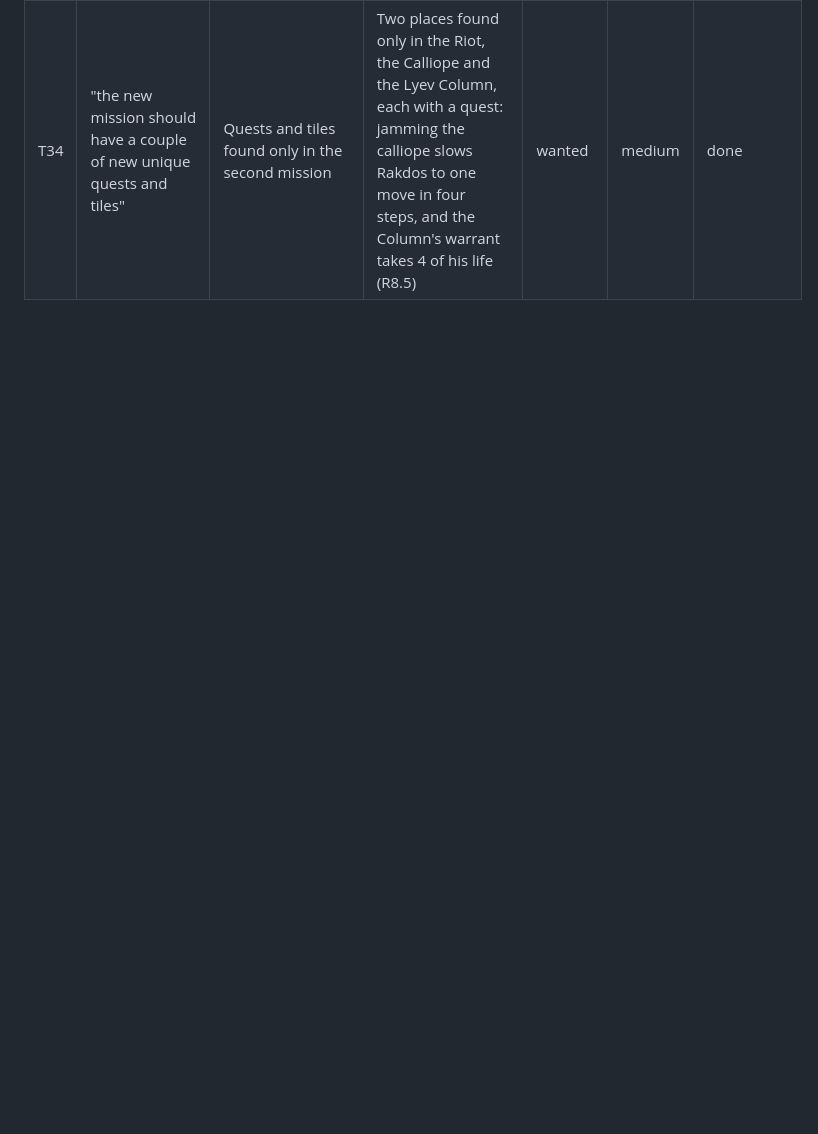
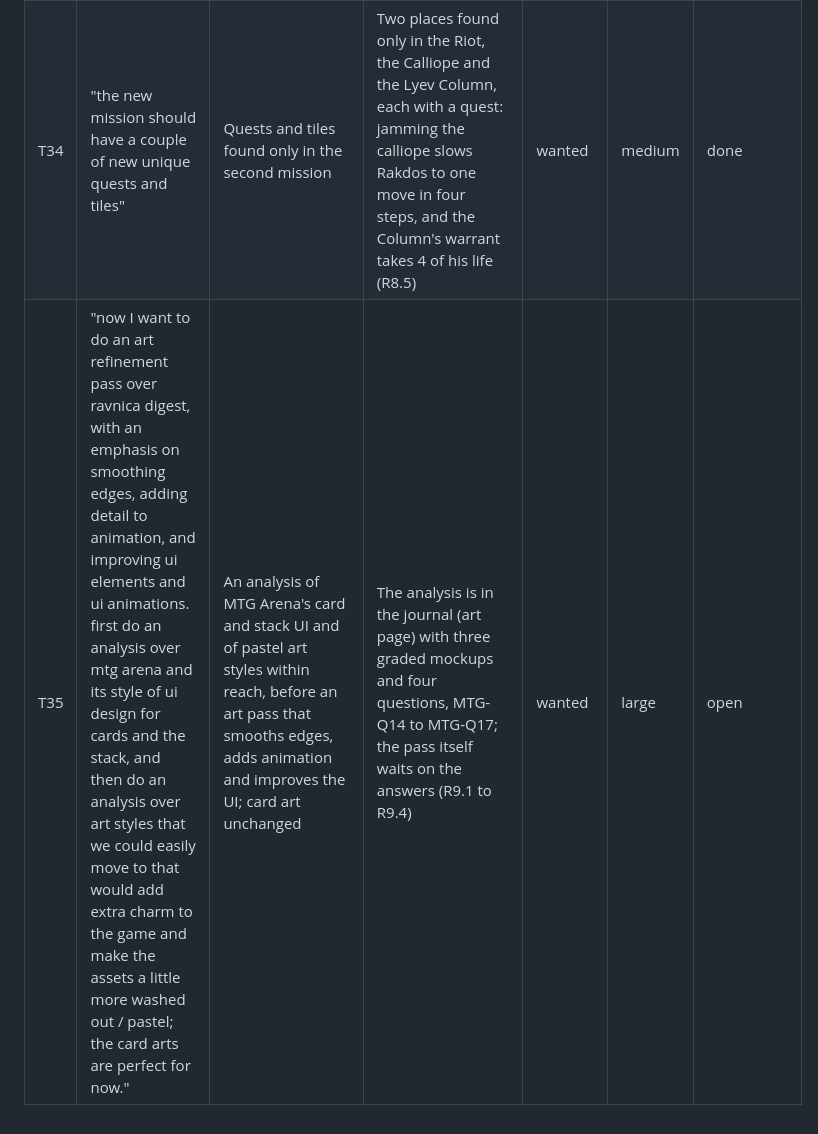
Before and after one commit to sgilson7/mtg-hand-of-fate, a Markdown page: TRIAGE.md, the part around the change. GitHub-like rendering; blank space fills up the shorter version.

```diff
--- a/TRIAGE.md
+++ b/TRIAGE.md
@@ -40,3 +40,4 @@ Compare at least one result with a case worked out by hand. **Severity** is *blo
 | T32 | "add a second high level mission, where you instead must stop rakdos from destroying the azorious district, and he moves around the map destroy tiles and replacing them with his minions which are difficult fights,  and you are graded on how fast you are able to destroy him, he is as diffuclt as niv mizzix" | A second mission: Rakdos roams the map toward New Prahv, razing tiles and leaving hard minion fights; beating him is graded by speed; he is as hard as Niv-Mizzet | A new game chooses its mission first. In the Riot, Rakdos walks a road from Rix Maadi to New Prahv, one tile every three of your steps, razing each tile he comes to and leaving a minion on it (18 life, 7 lands). Beat him before he reaches New Prahv; the grade is A to D by the steps taken. Against the same decks he is as hard as Niv-Mizzet (R8.1 to R8.4) | wanted | large | done |
 | T33 | "also quest locations should appear on the map asa  greyed out tile, but no other tile should be exposed; mainly i cant find the writ from new prahv" | The next place of each quest shows on the map as a grey tile before it is found; nothing else is shown | Each quest's next place, and Rakdos, shows as a grey tile with a banner where it is not found yet, and its label stays on screen with how many steps away it is; nothing else is shown. New Prahv's label had been just off the top of the screen (R8.6 to R8.8) | wrong | small | done |
 | T34 | "the new mission should have a couple of new unique quests and tiles" | Quests and tiles found only in the second mission | Two places found only in the Riot, the Calliope and the Lyev Column, each with a quest: jamming the calliope slows Rakdos to one move in four steps, and the Column's warrant takes 4 of his life (R8.5) | wanted | medium | done |
+| T35 | "now I want to do an art refinement pass over ravnica digest, with an emphasis on smoothing edges, adding detail to animation, and improving ui elements and ui animations. first do an analysis over mtg arena and its style of ui design for cards and the stack, and then do an analysis over art styles that we could easily move to that would add extra charm to the game and make the assets a little more washed out / pastel; the card arts are perfect for now." | An analysis of MTG Arena's card and stack UI and of pastel art styles within reach, before an art pass that smooths edges, adds animation and improves the UI; card art unchanged | The analysis is in the journal (art page) with three graded mockups and four questions, MTG-Q14 to MTG-Q17; the pass itself waits on the answers (R9.1 to R9.4) | wanted | large | open |
```
Also changed, not shown: HANDOFF.md (+3 -0 lines), SECOND-ORDER.md (+4 -0 lines).
